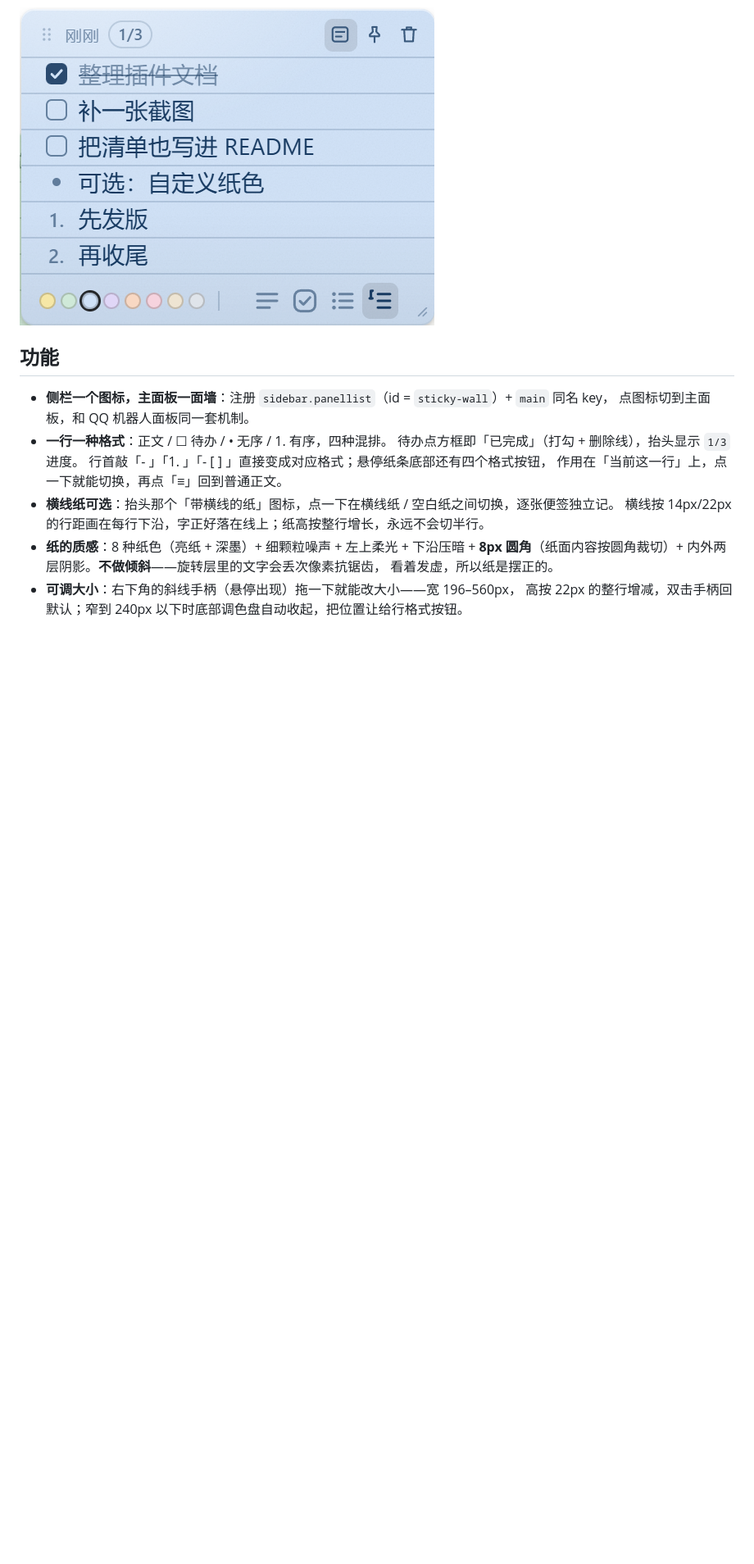
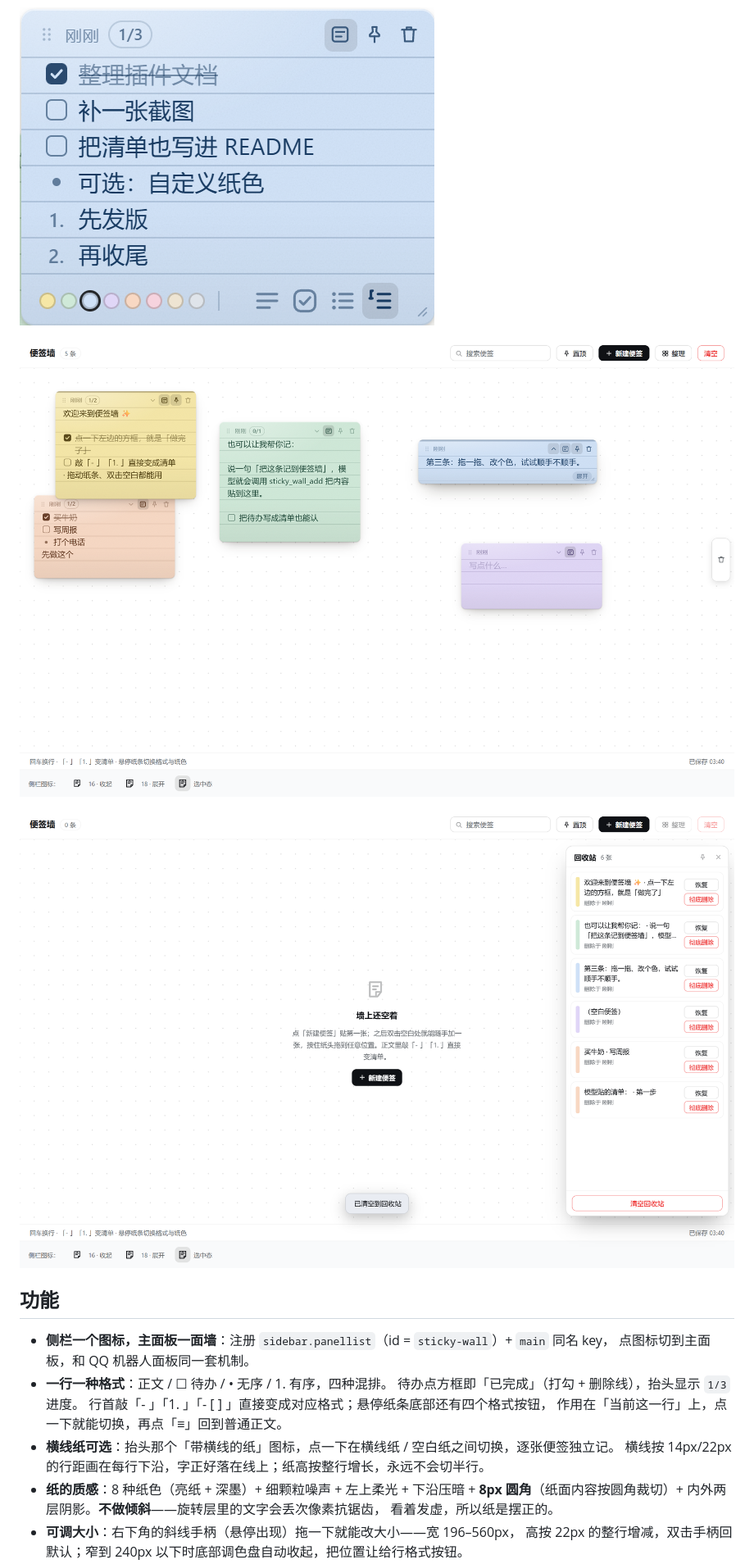
Before and after one commit to zmengle/dsh-plugin-sticky-wall, a Markdown page: README.md, the part around one of its changes. Shown at 82% size. Drawn GitHub-style; pictures changed too: docs/collapsed.png (added), docs/trash.png (added); blank space fills up the shorter version.

Commit message:
feat: 1.4.0 — 便签可折叠 + 回收站抽屉（删除可撤销/恢复），模型工具增至 5 个

```diff
--- a/README.md
+++ b/README.md
@@ -7,6 +7,10 @@ DSH 侧栏里的一面便签墙：随手贴、随手拖、随手改，**并且
 ![便签墙](docs/wall-light.png)
 
 ![一张清单便签](docs/note-closeup.png)
+
+![折叠](docs/collapsed.png)
+
+![回收站抽屉](docs/trash.png)
 
 ## 功能
 
```
Also changed, not shown: other parts of README.md (+26 -7 lines), 3 other files.
